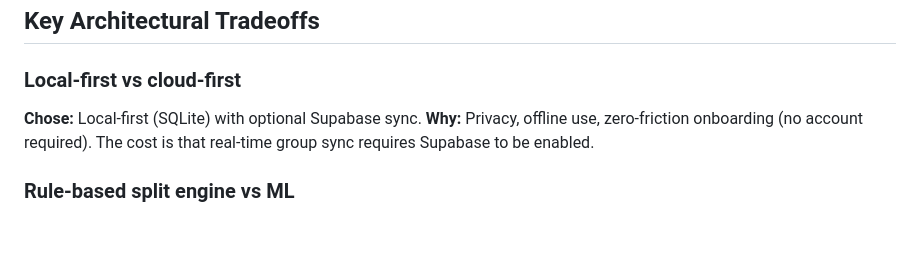
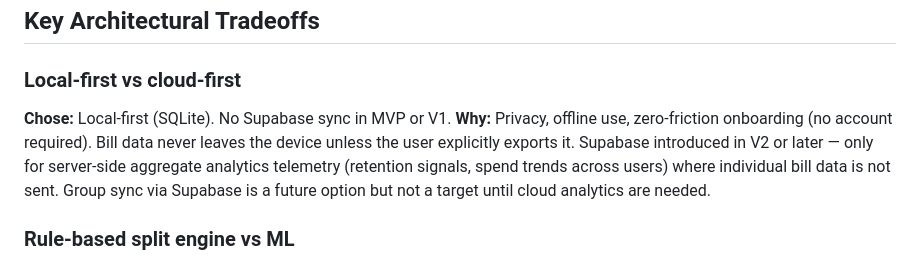
Before and after one commit to YeshwanthBalaji0412/SplitMate, a Markdown page: ARCHITECTURE.md, the part around the change. Drawn GitHub-style; blank space fills up the shorter version.

```diff
--- a/ARCHITECTURE.md
+++ b/ARCHITECTURE.md
@@ -195,8 +195,8 @@ Debt graph simplification using a min-flow algorithm:
 ## Key Architectural Tradeoffs
 
 ### Local-first vs cloud-first
-**Chose:** Local-first (SQLite) with optional Supabase sync.
-**Why:** Privacy, offline use, zero-friction onboarding (no account required). The cost is that real-time group sync requires Supabase to be enabled.
+**Chose:** Local-first (SQLite). No Supabase sync in MVP or V1.
+**Why:** Privacy, offline use, zero-friction onboarding (no account required). Bill data never leaves the device unless the user explicitly exports it. Supabase introduced in V2 or later — only for server-side aggregate analytics telemetry (retention signals, spend trends across users) where individual bill data is not sent. Group sync via Supabase is a future option but not a target until cloud analytics are needed.
 
 ### Rule-based split engine vs ML
 **Chose:** Fully deterministic rule engine for all split math.
```
Also changed, not shown: PLAN.md (+5 -5 lines).
